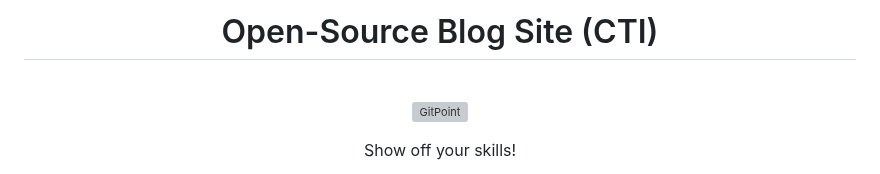
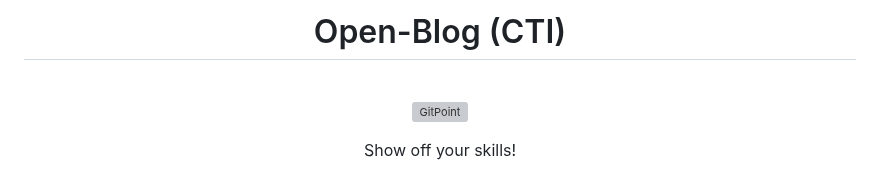
Before and after one commit to sezavala/BlogSite, a Markdown page: README.md, the part around the change. GitHub-like rendering; grey boxes are pictures that could not be loaded.

```diff
--- a/README.md
+++ b/README.md
@@ -1,4 +1,4 @@
-<h1 align="center"> Open-Source Blog Site (CTI) </h1> <br>
+<h1 align="center"> Open-Blog (CTI) </h1> <br>
 <p align="center">
   <a href="https://gitpoint.co/">
     <img alt="GitPoint" title="GitPoint" src="https://i.ibb.co/d275hTK/Designer.jpg" width="450">
```
